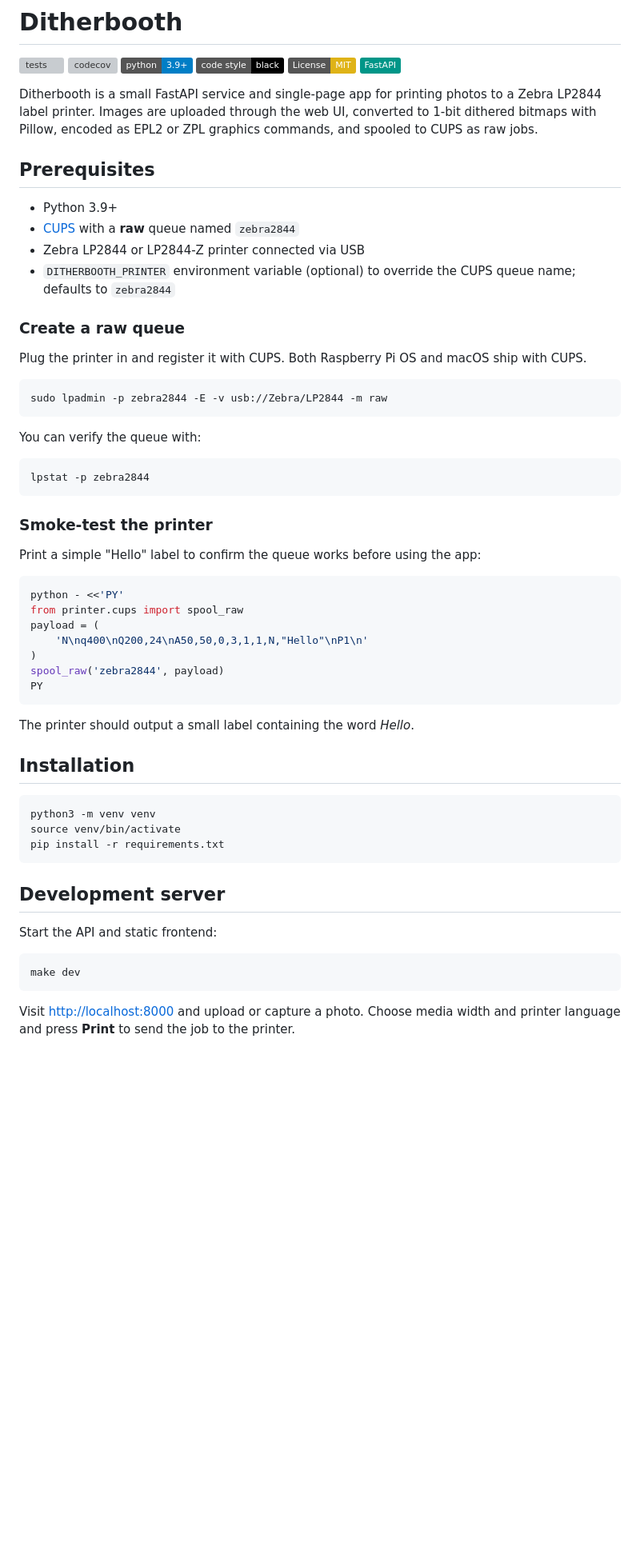
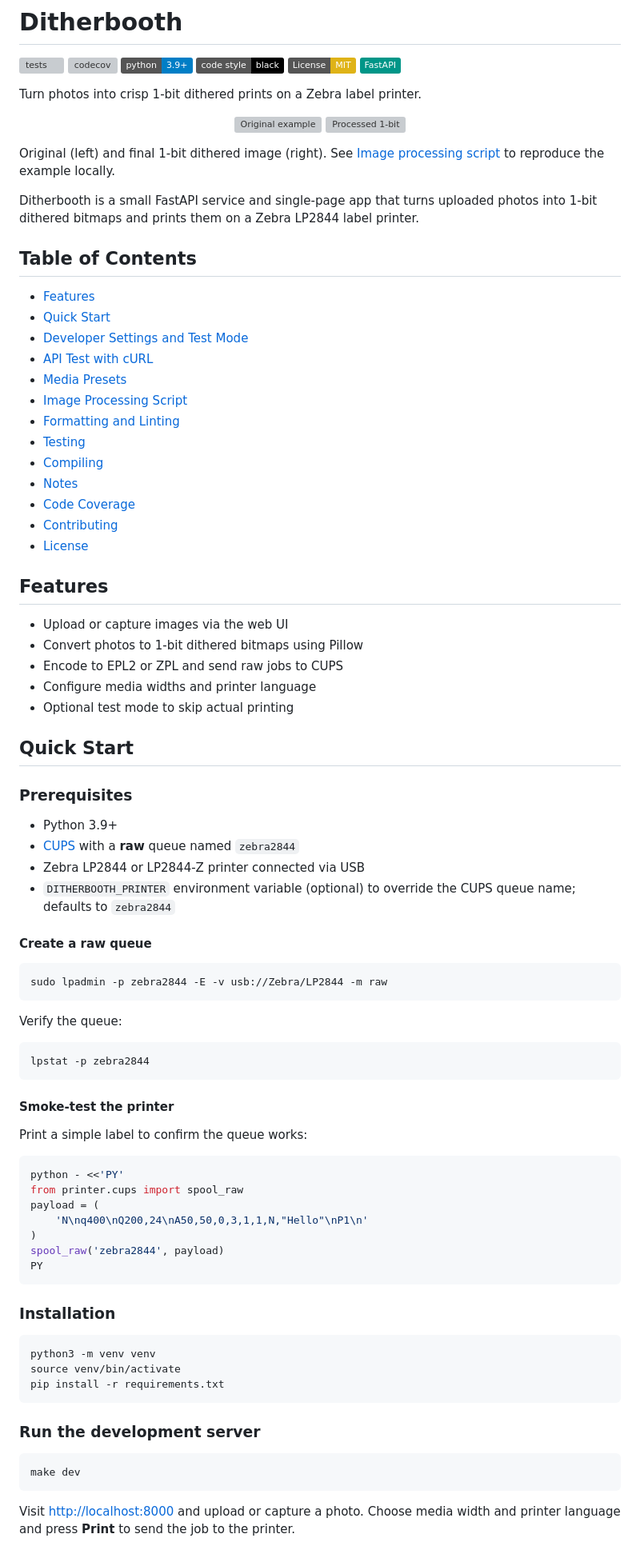
Before and after one commit to AlexNly/ditherbooth, a Markdown page: README.md, the part around the change printed below. Shown: that part at 80% size. Rendered like a GitHub page; badges without logos; blank space fills up the shorter version; grey boxes are pictures that could not be loaded.

Commit message:
docs: add toc and contributing info

````diff
--- a/README.md
+++ b/README.md
@@ -7,30 +7,65 @@
 [![License: MIT](https://img.shields.io/badge/License-MIT-yellow.svg)](LICENSE)
 [![FastAPI](https://img.shields.io/badge/FastAPI-009688?logo=fastapi&logoColor=white)](https://fastapi.tiangolo.com/)
 
-Ditherbooth is a small FastAPI service and single-page app for printing photos to a Zebra LP2844 label printer.  Images are uploaded through the web UI, converted to 1‑bit dithered bitmaps with Pillow, encoded as EPL2 or ZPL graphics commands, and spooled to CUPS as raw jobs.
+Turn photos into crisp 1‑bit dithered prints on a Zebra label printer.
 
-## Prerequisites
+<p align="center">
+  <img src="static/examples/original.png" alt="Original example" width="280"/>
+  <img src="static/examples/final_1bit_463.png" alt="Processed 1-bit" width="280"/>
+</p>
+
+Original (left) and final 1‑bit dithered image (right). See [Image processing script](#image-processing-script) to reproduce the example locally.
+
+Ditherbooth is a small FastAPI service and single-page app that turns uploaded photos into 1‑bit dithered bitmaps and prints them on a Zebra LP2844 label printer.
+
+## Table of Contents
+
+- [Features](#features)
+- [Quick Start](#quick-start)
+- [Developer Settings and Test Mode](#developer-settings-and-test-mode)
+- [API Test with cURL](#api-test-with-curl)
+- [Media Presets](#media-presets)
+- [Image Processing Script](#image-processing-script)
+- [Formatting and Linting](#formatting-and-linting)
+- [Testing](#testing)
+- [Compiling](#compiling)
+- [Notes](#notes)
+- [Code Coverage](#code-coverage)
+- [Contributing](#contributing)
+- [License](#license)
+
+## Features
+
+* Upload or capture images via the web UI
+* Convert photos to 1‑bit dithered bitmaps using Pillow
+* Encode to EPL2 or ZPL and send raw jobs to CUPS
+* Configure media widths and printer language
+* Optional test mode to skip actual printing
+
+## Quick Start
+
+### Prerequisites
 
 * Python 3.9+
 * [CUPS](https://www.cups.org/) with a **raw** queue named `zebra2844`
 * Zebra LP2844 or LP2844‑Z printer connected via USB
 * `DITHERBOOTH_PRINTER` environment variable (optional) to override the CUPS queue name; defaults to `zebra2844`
 
-### Create a raw queue
-Plug the printer in and register it with CUPS.  Both Raspberry Pi OS and macOS ship with CUPS.
+#### Create a raw queue
 
 ```bash
 sudo lpadmin -p zebra2844 -E -v usb://Zebra/LP2844 -m raw
 ```
 
-You can verify the queue with:
+Verify the queue:
 
 ```bash
 lpstat -p zebra2844
 ```
 
-### Smoke‑test the printer
-Print a simple "Hello" label to confirm the queue works before using the app:
+#### Smoke-test the printer
+
+Print a simple label to confirm the queue works:
 
 ```bash
 python - <<'PY'
@@ -42,9 +77,7 @@ spool_raw('zebra2844', payload)
 PY
 ```
 
-The printer should output a small label containing the word *Hello*.
-
-## Installation
+### Installation
 
 ```bash
 python3 -m venv venv
@@ -52,13 +85,11 @@ source venv/bin/activate
 pip install -r requirements.txt
 ```
 
-## Development server
-
-Start the API and static frontend:
+### Run the development server
 
 ```bash
 make dev
 ```
 
-Visit [http://localhost:8000](http://localhost:8000) and upload or capture a photo.  Choose media width and printer language and press **Print** to send the job to the printer.
+Visit [http://localhost:8000](http://localhost:8000) and upload or capture a photo. Choose media width and printer language and press **Print** to send the job to the printer.
 
````
Also changed, not shown: other parts of README.md (+41 -45 lines).
